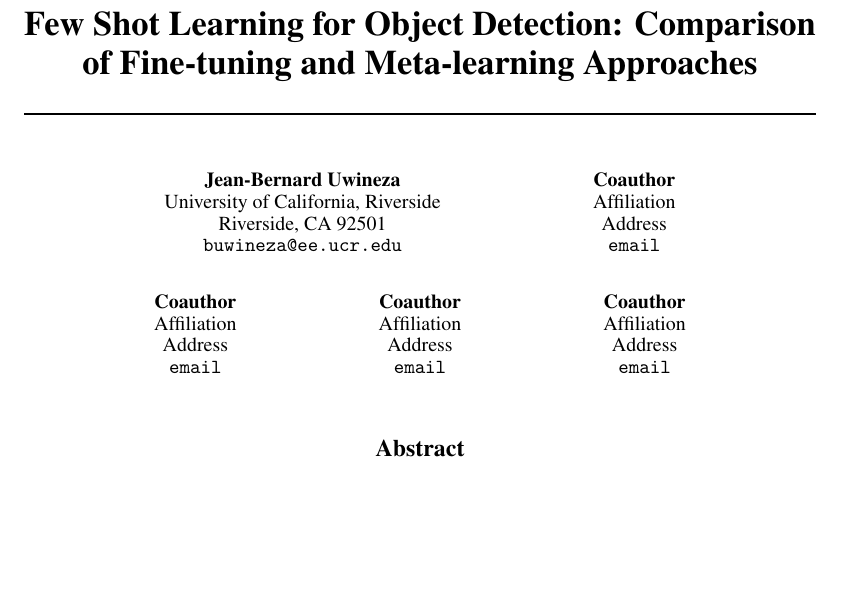
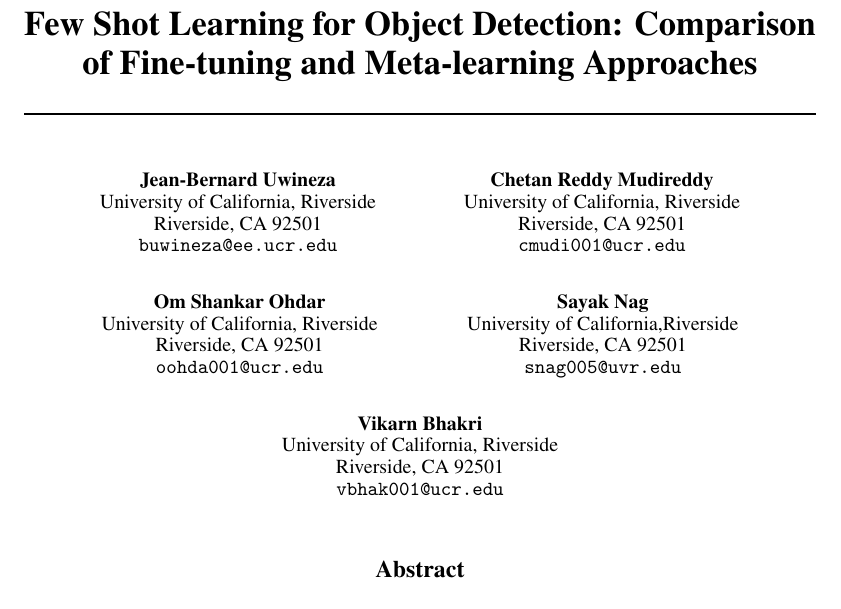
Before and after one commit to bernarduwineza/Fs-OD, a LaTeX paper (report/proposal/proposal.tex): part of the page, cut so that both start at the same text, the shorter picture padded with empty space. Compiled offline with pdfLaTeX.

Commit message:
Added Coauther names

```diff
--- a/report/proposal/proposal.tex
+++ b/report/proposal/proposal.tex
@@ -50,28 +50,28 @@
   Riverside, CA 92501 \\
   \texttt{buwineza@ee.ucr.edu} \\
   \And
-  Coauthor \\
-  Affiliation \\
-  Address \\
-  \texttt{email} \\
+  Chetan Reddy Mudireddy \\
+  University of California, Riverside \\
+  Riverside, CA 92501 \\
+  \texttt{cmudi001@ucr.edu} \\
   \AND
   %
-  Coauthor \\
-  Affiliation \\
-  Address \\
-  \texttt{email} \\
+  Om Shankar Ohdar \\
+  University of California, Riverside \\
+  Riverside, CA 92501 \\
+  \texttt{oohda001@ucr.edu} \\
   \And
   %
-  Coauthor \\
-  Affiliation \\
-  Address \\
-  \texttt{email} \\
+  Sayak Nag \\
+  University of California,Riverside \\
+  Riverside, CA 92501 \\
+  \texttt{snag005@uvr.edu} \\
   %
   \And
-  Coauthor \\
-  Affiliation \\
-  Address \\
-  \texttt{email} \\
+  Vikarn Bhakri \\
+  University of California, Riverside \\
+  Riverside, CA 92501 \\
+  \texttt{vbhak001@ucr.edu} \\
 }
 
 \begin{document}
```
